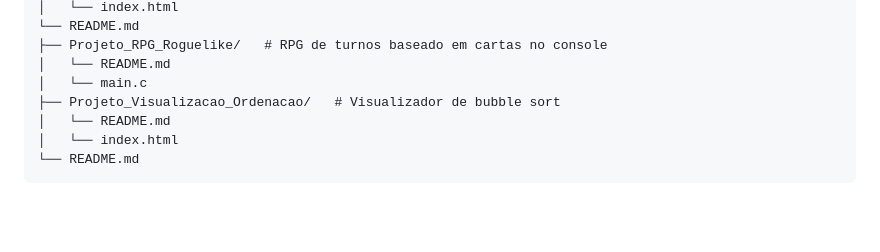
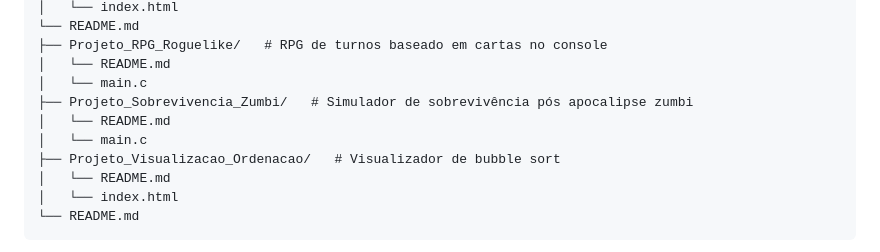
Before and after one commit to ectorfalcao/Projetos_Criativos, a Markdown page: README.md, the part around the change. GitHub-like rendering; blank space fills up the shorter version.

```diff
--- a/README.md
+++ b/README.md
@@ -62,6 +62,9 @@ Projetos_Criativos/
 ├── Projeto_RPG_Roguelike/   # RPG de turnos baseado em cartas no console
 │   └── README.md
 │   └── main.c
+├── Projeto_Sobrevivencia_Zumbi/   # Simulador de sobrevivência pós apocalipse zumbi
+│   └── README.md
+│   └── main.c
 ├── Projeto_Visualizacao_Ordenacao/   # Visualizador de bubble sort
 │   └── README.md
 │   └── index.html
```
